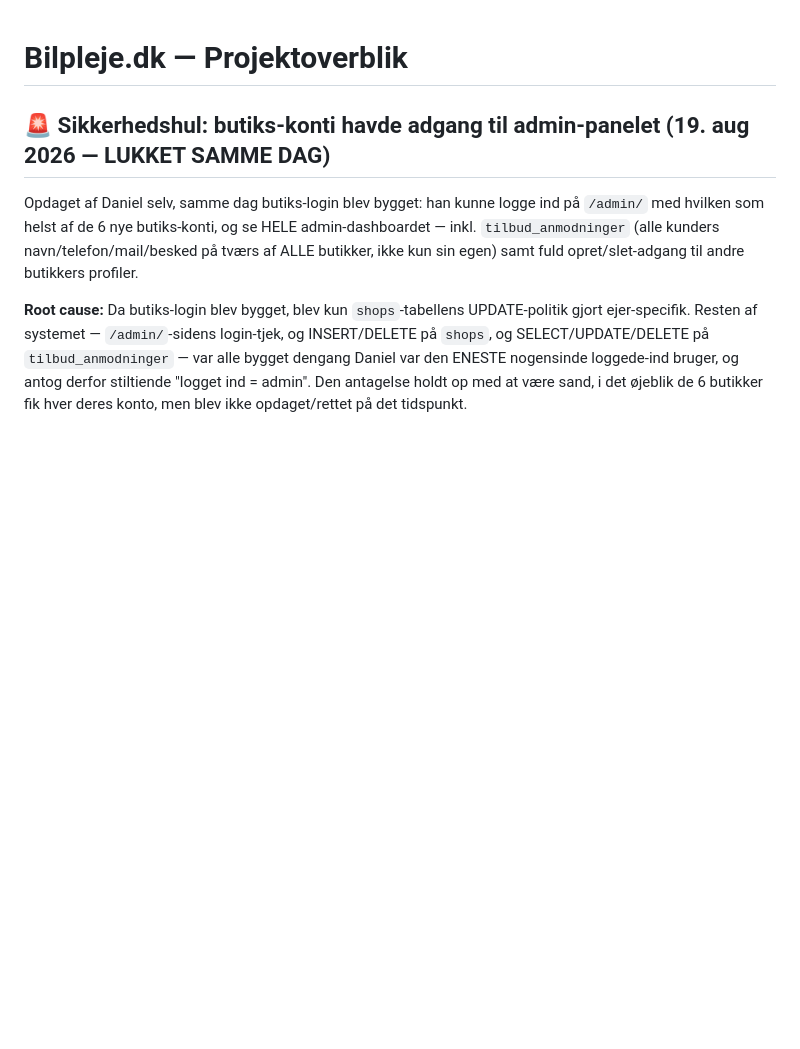
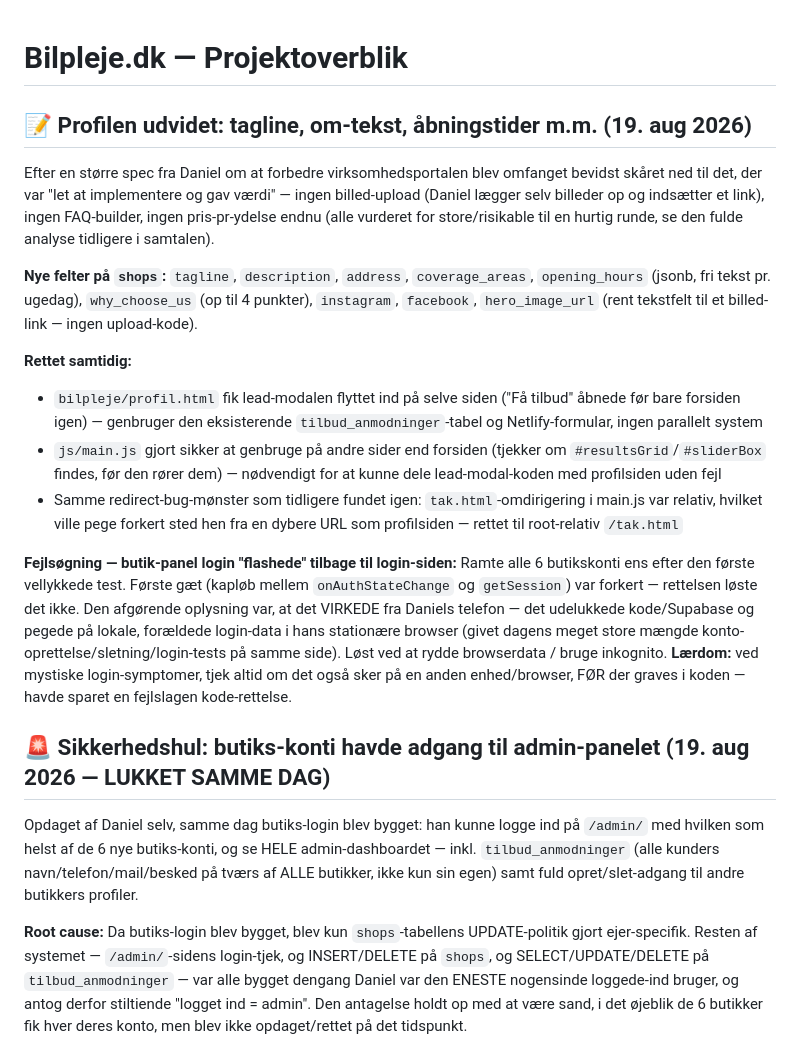
Before and after one commit to dymorte24-beep/Marked-Bilpleje, a Markdown page: PROJEKT-NOTER.md, the part around the change. Drawn GitHub-style; blank space fills up the shorter version.

Commit message:
Document new profile fields feature and login troubleshooting
Co-Authored-By: Claude Sonnet 5 <noreply@anthropic.com>

```diff
--- a/PROJEKT-NOTER.md
+++ b/PROJEKT-NOTER.md
@@ -1,4 +1,16 @@
 # Bilpleje.dk — Projektoverblik
+
+## 📝 Profilen udvidet: tagline, om-tekst, åbningstider m.m. (19. aug 2026)
+Efter en større spec fra Daniel om at forbedre virksomhedsportalen blev omfanget bevidst skåret ned til det, der var "let at implementere og gav værdi" — ingen billed-upload (Daniel lægger selv billeder op og indsætter et link), ingen FAQ-builder, ingen pris-pr-ydelse endnu (alle vurderet for store/risikable til en hurtig runde, se den fulde analyse tidligere i samtalen).
+
+**Nye felter på `shops`:** `tagline`, `description`, `address`, `coverage_areas`, `opening_hours` (jsonb, fri tekst pr. ugedag), `why_choose_us` (op til 4 punkter), `instagram`, `facebook`, `hero_image_url` (rent tekstfelt til et billed-link — ingen upload-kode).
+
+**Rettet samtidig:**
+- `bilpleje/profil.html` fik lead-modalen flyttet ind på selve siden ("Få tilbud" åbnede før bare forsiden igen) — genbruger den eksisterende `tilbud_anmodninger`-tabel og Netlify-formular, ingen parallelt system
+- `js/main.js` gjort sikker at genbruge på andre sider end forsiden (tjekker om `#resultsGrid`/`#sliderBox` findes, før den rører dem) — nødvendigt for at kunne dele lead-modal-koden med profilsiden uden fejl
+- Samme redirect-bug-mønster som tidligere fundet igen: `tak.html`-omdirigering i main.js var relativ, hvilket ville pege forkert sted hen fra en dybere URL som profilsiden — rettet til root-relativ `/tak.html`
+
+**Fejlsøgning — butik-panel login "flashede" tilbage til login-siden:** Ramte alle 6 butikskonti ens efter den første vellykkede test. Første gæt (kapløb mellem `onAuthStateChange` og `getSession`) var forkert — rettelsen løste det ikke. Den afgørende oplysning var, at det VIRKEDE fra Daniels telefon — det udelukkede kode/Supabase og pegede på lokale, forældede login-data i hans stationære browser (givet dagens meget store mængde konto-oprettelse/sletning/login-tests på samme side). Løst ved at rydde browserdata / bruge inkognito. **Lærdom:** ved mystiske login-symptomer, tjek altid om det også sker på en anden enhed/browser, FØR der graves i koden — havde sparet en fejlslagen kode-rettelse.
 
 ## 🚨 Sikkerhedshul: butiks-konti havde adgang til admin-panelet (19. aug 2026 — LUKKET SAMME DAG)
 Opdaget af Daniel selv, samme dag butiks-login blev bygget: han kunne logge ind på `/admin/` med hvilken som helst af de 6 nye butiks-konti, og se HELE admin-dashboardet — inkl. `tilbud_anmodninger` (alle kunders navn/telefon/mail/besked på tværs af ALLE butikker, ikke kun sin egen) samt fuld opret/slet-adgang til andre butikkers profiler.
```
